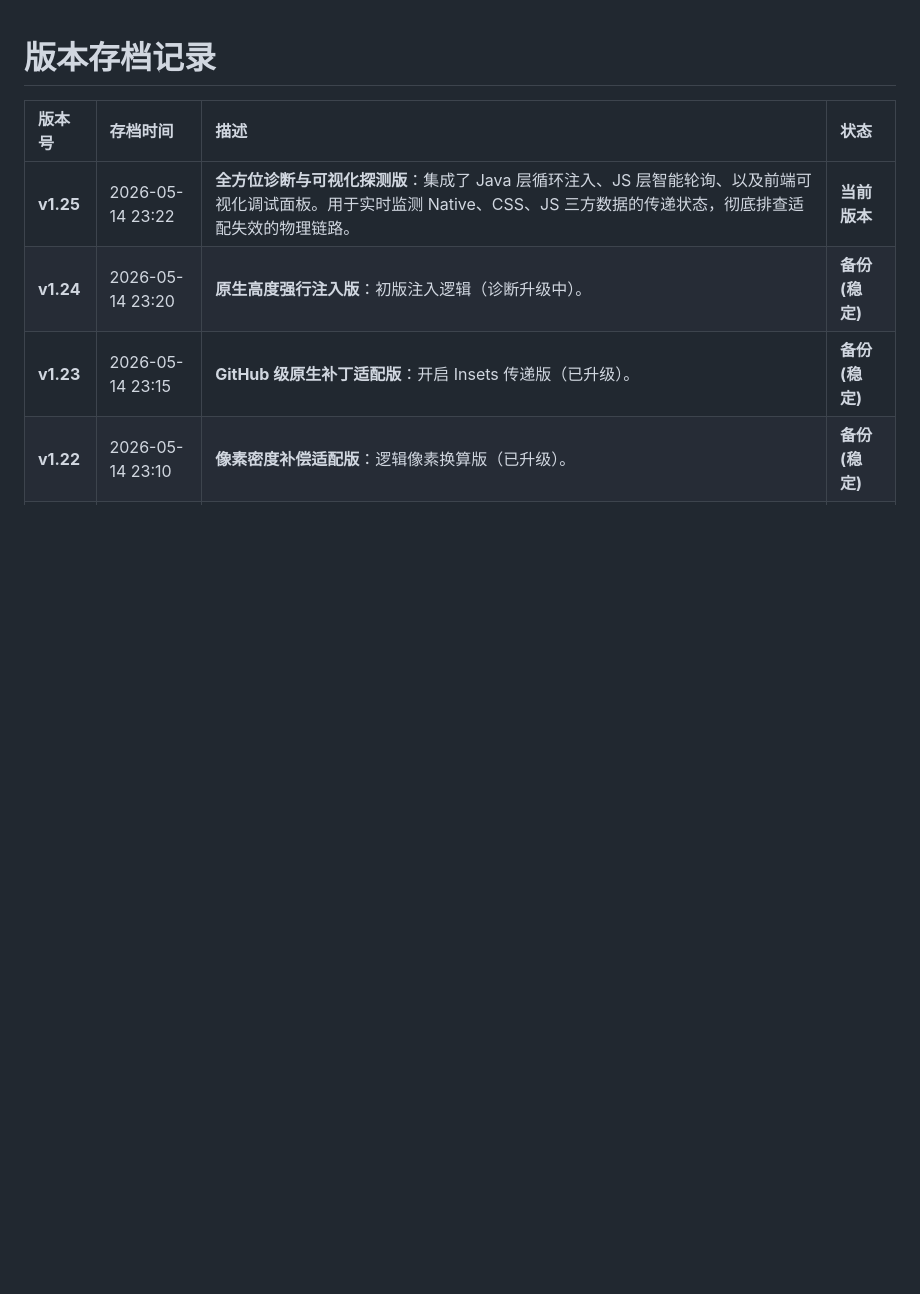
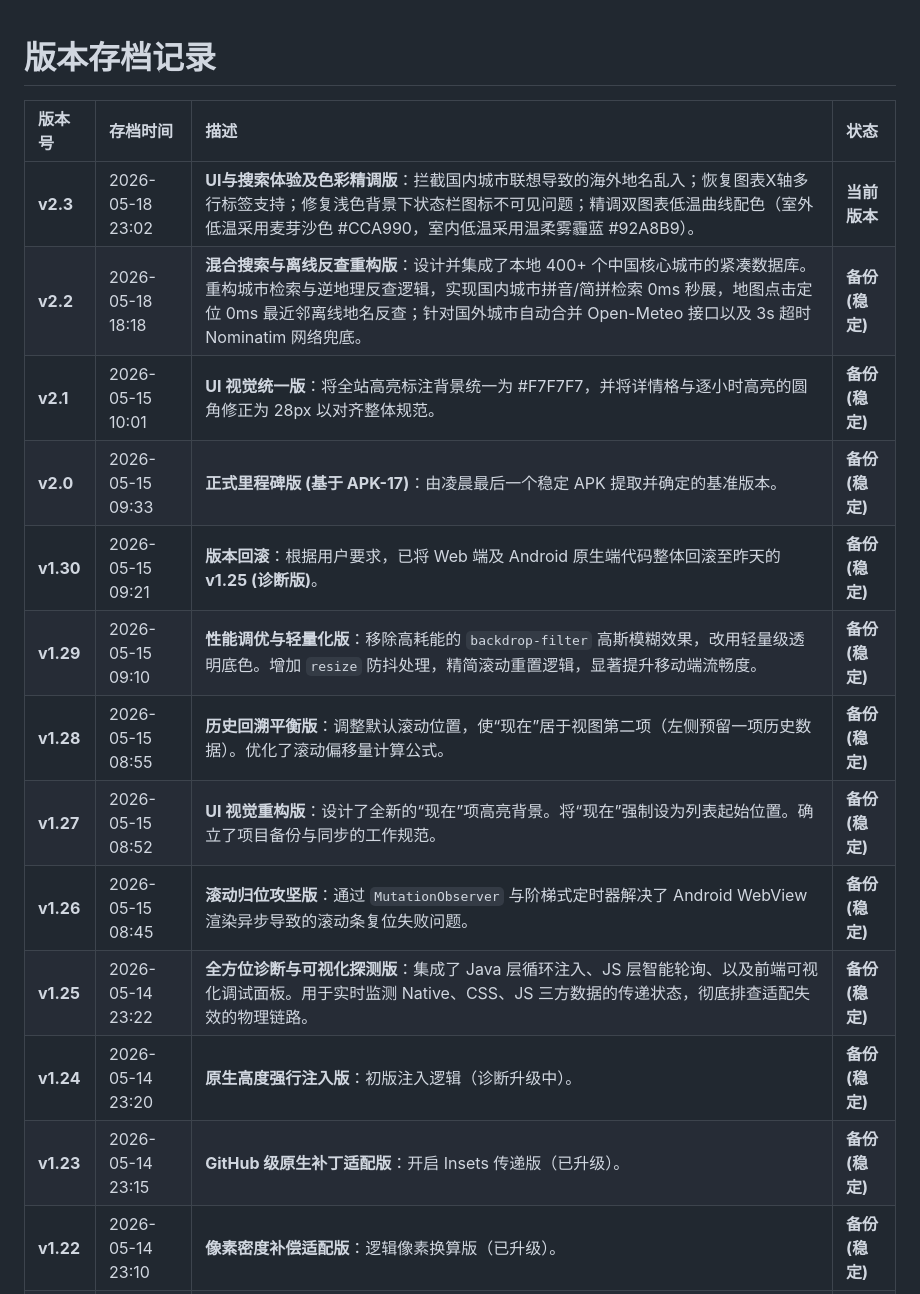
Before and after one commit to cf3901646/thermal-feels-like, a Markdown page: VERSION.md, the part around the change. Rendered like a GitHub page; blank space fills up the shorter version.

Commit message:
docs: 在 VERSION.md 中更新 v2.3 配色精调细节描述

```diff
--- a/VERSION.md
+++ b/VERSION.md
@@ -2,7 +2,16 @@
 
 | 版本号 | 存档时间 | 描述 | 状态 |
 | :--- | :--- | :--- | :--- |
-| **v1.25** | 2026-05-14 23:22 | **全方位诊断与可视化探测版**：集成了 Java 层循环注入、JS 层智能轮询、以及前端可视化调试面板。用于实时监测 Native、CSS、JS 三方数据的传递状态，彻底排查适配失效的物理链路。 | **当前版本** |
+| **v2.3** | 2026-05-18 23:02 | **UI与搜索体验及色彩精调版**：拦截国内城市联想导致的海外地名乱入；恢复图表X轴多行标签支持；修复浅色背景下状态栏图标不可见问题；精调双图表低温曲线配色（室外低温采用麦芽沙色 #CCA990，室内低温采用温柔雾霾蓝 #92A8B9）。 | **当前版本** |
+| **v2.2** | 2026-05-18 18:18 | **混合搜索与离线反查重构版**：设计并集成了本地 400+ 个中国核心城市的紧凑数据库。重构城市检索与逆地理反查逻辑，实现国内城市拼音/简拼检索 0ms 秒展，地图点击定位 0ms 最近邻离线地名反查；针对国外城市自动合并 Open-Meteo 接口以及 3s 超时 Nominatim 网络兜底。 | **备份 (稳定)** |
+| **v2.1** | 2026-05-15 10:01 | **UI 视觉统一版**：将全站高亮标注背景统一为 #F7F7F7，并将详情格与逐小时高亮的圆角修正为 28px 以对齐整体规范。 | **备份 (稳定)** |
+| **v2.0** | 2026-05-15 09:33 | **正式里程碑版 (基于 APK-17)**：由凌晨最后一个稳定 APK 提取并确定的基准版本。 | **备份 (稳定)** |
+| **v1.30** | 2026-05-15 09:21 | **版本回滚**：根据用户要求，已将 Web 端及 Android 原生端代码整体回滚至昨天的 **v1.25 (诊断版)**。 | **备份 (稳定)** |
+| **v1.29** | 2026-05-15 09:10 | **性能调优与轻量化版**：移除高耗能的 `backdrop-filter` 高斯模糊效果，改用轻量级透明底色。增加 `resize` 防抖处理，精简滚动重置逻辑，显著提升移动端流畅度。 | **备份 (稳定)** |
+| **v1.28** | 2026-05-15 08:55 | **历史回溯平衡版**：调整默认滚动位置，使“现在”居于视图第二项（左侧预留一项历史数据）。优化了滚动偏移量计算公式。 | **备份 (稳定)** |
+| **v1.27** | 2026-05-15 08:52 | **UI 视觉重构版**：设计了全新的“现在”项高亮背景。将“现在”强制设为列表起始位置。确立了项目备份与同步的工作规范。 | **备份 (稳定)** |
+| **v1.26** | 2026-05-15 08:45 | **滚动归位攻坚版**：通过 `MutationObserver` 与阶梯式定时器解决了 Android WebView 渲染异步导致的滚动条复位失败问题。 | **备份 (稳定)** |
+| **v1.25** | 2026-05-14 23:22 | **全方位诊断与可视化探测版**：集成了 Java 层循环注入、JS 层智能轮询、以及前端可视化调试面板。用于实时监测 Native、CSS、JS 三方数据的传递状态，彻底排查适配失效的物理链路。 | **备份 (稳定)** |
 | **v1.24** | 2026-05-14 23:20 | **原生高度强行注入版**：初版注入逻辑（诊断升级中）。 | **备份 (稳定)** |
 | **v1.23** | 2026-05-14 23:15 | **GitHub 级原生补丁适配版**：开启 Insets 传递版（已升级）。 | **备份 (稳定)** |
 | **v1.22** | 2026-05-14 23:10 | **像素密度补偿适配版**：逻辑像素换算版（已升级）。 | **备份 (稳定)** |
```
